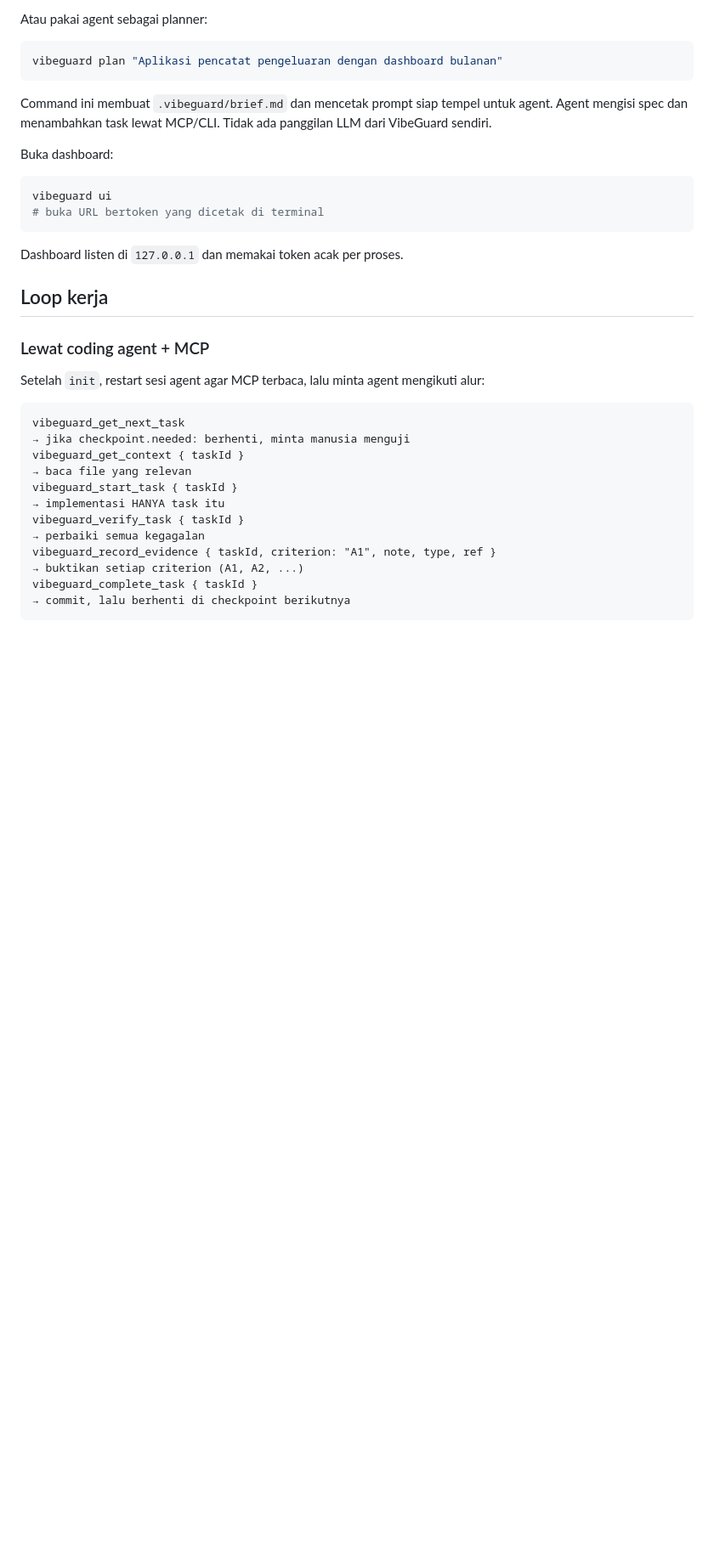
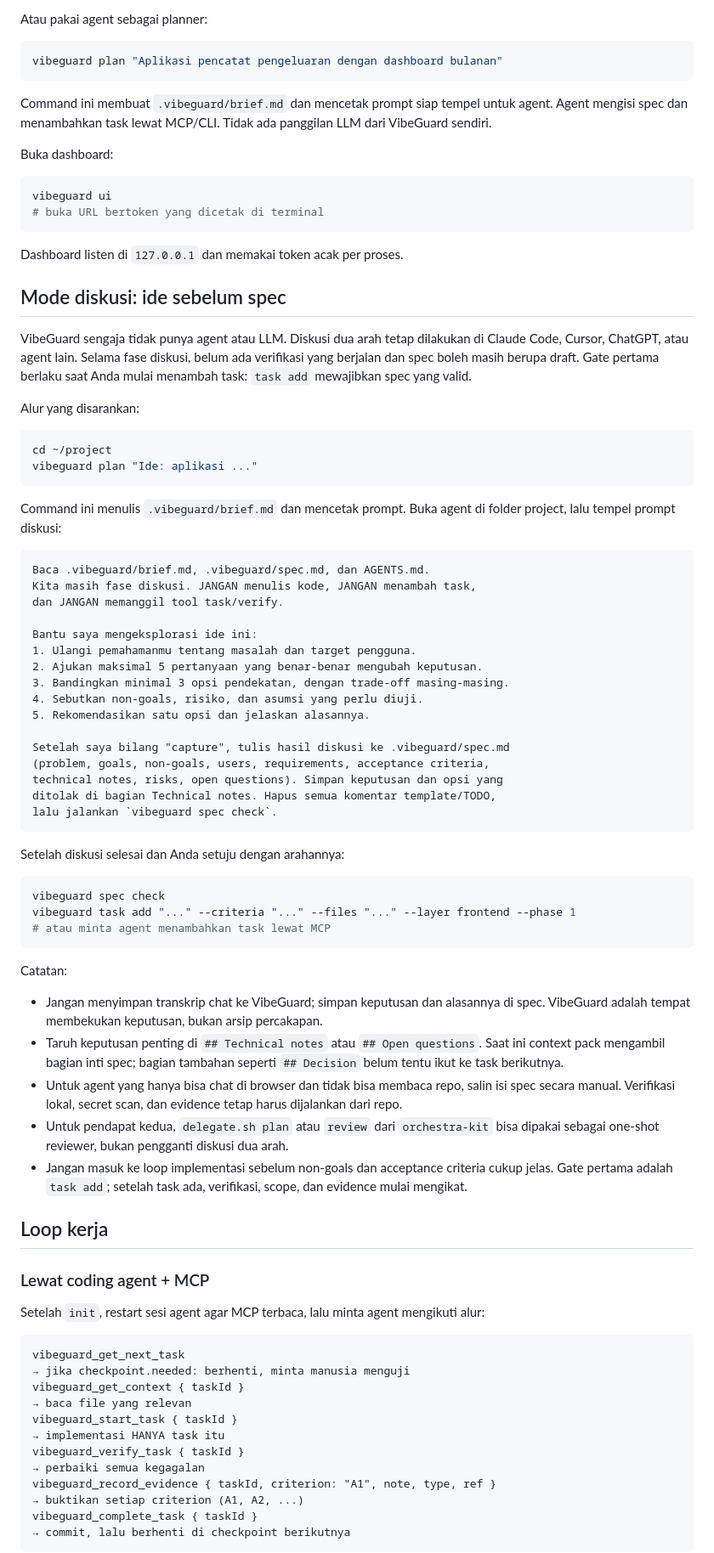
Before and after one commit to rasid17/vibeguard, a Markdown page: README.md, the part around the change. Shown at 85% size. GitHub-like rendering; blank space fills up the shorter version.

Commit message:
Document the idea discussion workflow

````diff
--- a/README.md
+++ b/README.md
@@ -87,6 +87,54 @@ vibeguard ui
 ```
 
 Dashboard listen di `127.0.0.1` dan memakai token acak per proses.
+
+## Mode diskusi: ide sebelum spec
+
+VibeGuard sengaja tidak punya agent atau LLM. Diskusi dua arah tetap dilakukan di Claude Code, Cursor, ChatGPT, atau agent lain. Selama fase diskusi, belum ada verifikasi yang berjalan dan spec boleh masih berupa draft. Gate pertama berlaku saat Anda mulai menambah task: `task add` mewajibkan spec yang valid.
+
+Alur yang disarankan:
+
+```sh
+cd ~/project
+vibeguard plan "Ide: aplikasi ..."
+```
+
+Command ini menulis `.vibeguard/brief.md` dan mencetak prompt. Buka agent di folder project, lalu tempel prompt diskusi:
+
+```text
+Baca .vibeguard/brief.md, .vibeguard/spec.md, dan AGENTS.md.
+Kita masih fase diskusi. JANGAN menulis kode, JANGAN menambah task,
+dan JANGAN memanggil tool task/verify.
+
+Bantu saya mengeksplorasi ide ini:
+1. Ulangi pemahamanmu tentang masalah dan target pengguna.
+2. Ajukan maksimal 5 pertanyaan yang benar-benar mengubah keputusan.
+3. Bandingkan minimal 3 opsi pendekatan, dengan trade-off masing-masing.
+4. Sebutkan non-goals, risiko, dan asumsi yang perlu diuji.
+5. Rekomendasikan satu opsi dan jelaskan alasannya.
+
+Setelah saya bilang "capture", tulis hasil diskusi ke .vibeguard/spec.md
+(problem, goals, non-goals, users, requirements, acceptance criteria,
+technical notes, risks, open questions). Simpan keputusan dan opsi yang
+ditolak di bagian Technical notes. Hapus semua komentar template/TODO,
+lalu jalankan `vibeguard spec check`.
+```
+
+Setelah diskusi selesai dan Anda setuju dengan arahannya:
+
+```sh
+vibeguard spec check
+vibeguard task add "..." --criteria "..." --files "..." --layer frontend --phase 1
+# atau minta agent menambahkan task lewat MCP
+```
+
+Catatan:
+
+- Jangan menyimpan transkrip chat ke VibeGuard; simpan keputusan dan alasannya di spec. VibeGuard adalah tempat membekukan keputusan, bukan arsip percakapan.
+- Taruh keputusan penting di `## Technical notes` atau `## Open questions`. Saat ini context pack mengambil bagian inti spec; bagian tambahan seperti `## Decision` belum tentu ikut ke task berikutnya.
+- Untuk agent yang hanya bisa chat di browser dan tidak bisa membaca repo, salin isi spec secara manual. Verifikasi lokal, secret scan, dan evidence tetap harus dijalankan dari repo.
+- Untuk pendapat kedua, `delegate.sh plan` atau `review` dari `orchestra-kit` bisa dipakai sebagai one-shot reviewer, bukan pengganti diskusi dua arah.
+- Jangan masuk ke loop implementasi sebelum non-goals dan acceptance criteria cukup jelas. Gate pertama adalah `task add`; setelah task ada, verifikasi, scope, dan evidence mulai mengikat.
 
 ## Loop kerja
 
````
